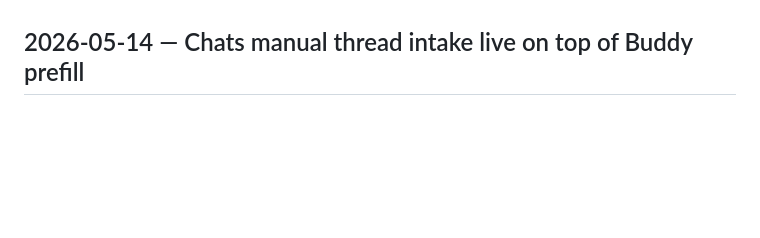
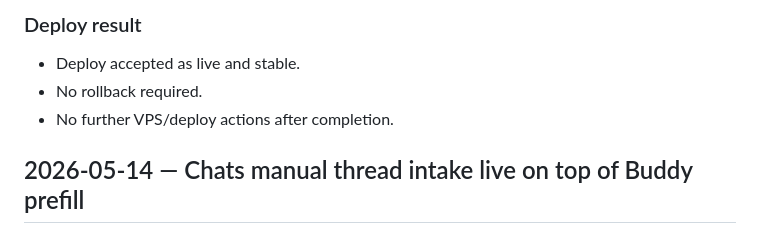
Before and after one commit to Hank-chinasky/marketing-monitor-v2, a Markdown page: CHANGELOG.md, the part around one of its changes. Drawn GitHub-style; blank space fills up the shorter version.

```diff
--- a/CHANGELOG.md
+++ b/CHANGELOG.md
@@ -6,3 +152,9 @@
+### Deploy result
+
+- Deploy accepted as live and stable.
+- No rollback required.
+- No further VPS/deploy actions after completion.
+
 
 ## 2026-05-14 — Chats manual thread intake live on top of Buddy prefill
 
```
Also changed, not shown: other parts of CHANGELOG.md (+148 -2 lines), docs/deploy/conversation-message-readonly-panel-report.md (added, +263 -0 lines).
